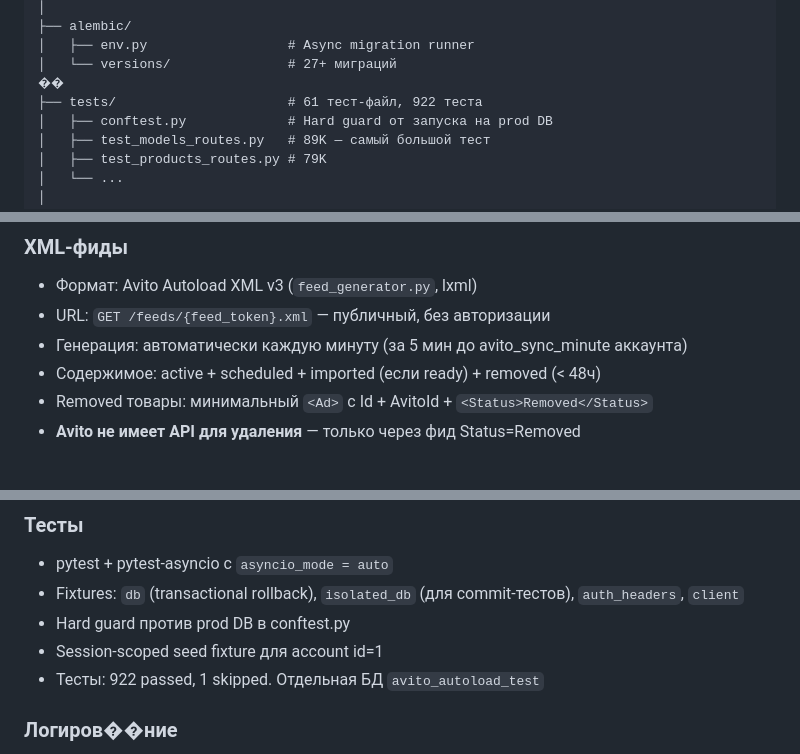
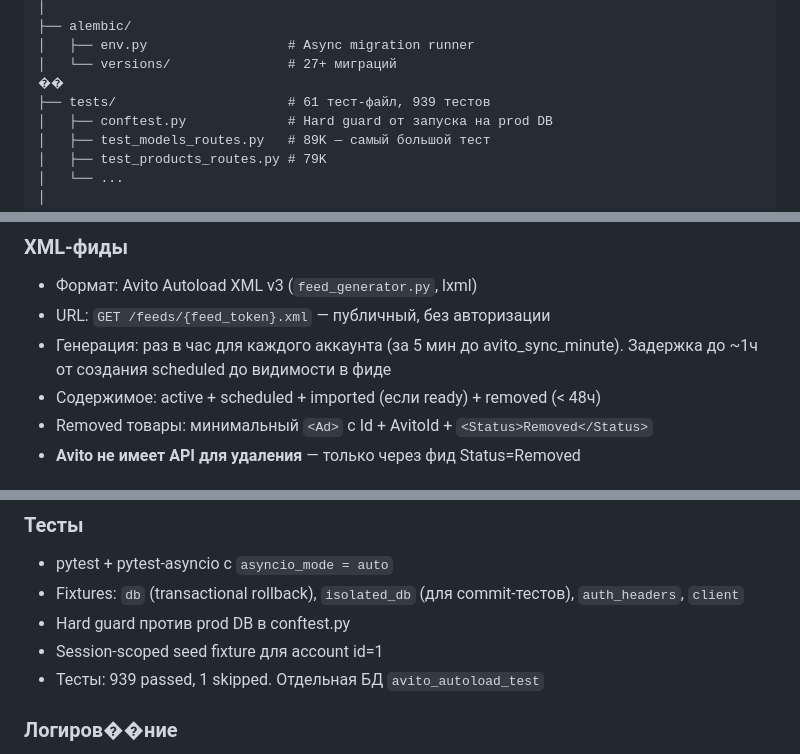
Before and after one commit to souljaion/Avito-Autoload, a Markdown page: CLAUDE.md, 3 parts joined by grey strips. Drawn GitHub-style.

Commit message:
docs: контекст v7.13 + актуализация CLAUDE.md
- Создан docs/avito-autoload-context-v7.13.txt (gitignored)
  (переделка /models/{id}, включение автозагрузки на 4 аккаунта,
   архитектурная находка о ленивой регенерации фидов,
   ложная тревога с avito_crm_backend контейнером)
- Удалён устаревший docs/avito-autoload-context-v7.10.txt (gitignored)
- CLAUDE.md: счётчик тестов 922 -> 939, уточнение о генерации фидов
  (раз в час, не каждую минуту)

Co-Authored-By: Claude Opus 4.6 (1M context) <noreply@anthropic.com>

```diff
--- a/CLAUDE.md
+++ b/CLAUDE.md
@@ -152,7 +152,7 @@ avito-autoload/
 │   ├── env.py                  # Async migration runner
 │   └── versions/               # 27+ миграций
 ��
-├── tests/                      # 61 тест-файл, 922 теста
+├── tests/                      # 61 тест-файл, 939 тестов
 │   ├── conftest.py             # Hard guard от запуска на prod DB
 │   ├── test_models_routes.py   # 89K — самый большой тест
 │   ├── test_products_routes.py # 79K
@@ -288,7 +288,7 @@ sudo systemctl restart avito-autoload
 
 - Формат: Avito Autoload XML v3 (`feed_generator.py`, lxml)
 - URL: `GET /feeds/{feed_token}.xml` — публичный, без авторизации
-- Генерация: автоматически каждую минуту (за 5 мин до avito_sync_minute аккаунта)
+- Генерация: раз в час для каждого аккаунта (за 5 мин до avito_sync_minute). Задержка до ~1ч от создания scheduled до видимости в фиде
 - Содержимое: active + scheduled + imported (если ready) + removed (< 48ч)
 - Removed товары: минимальный `<Ad>` с Id + AvitoId + `<Status>Removed</Status>`
 - **Avito не имеет API для удаления** — только через фид Status=Removed
@@ -366,7 +366,7 @@ Category → GoodsType → Subcategory (ApparelType) → GoodsSubType
 - Fixtures: `db` (transactional rollback), `isolated_db` (для commit-тестов), `auth_headers`, `client`
 - Hard guard против prod DB в conftest.py
 - Session-scoped seed fixture для account id=1
-- Тесты: 922 passed, 1 skipped. Отдельная БД `avito_autoload_test`
+- Тесты: 939 passed, 1 skipped. Отдельная БД `avito_autoload_test`
 
 ### Логиров��ние
 
```
Also changed, not shown: other parts of CLAUDE.md (+1 -1 lines).
